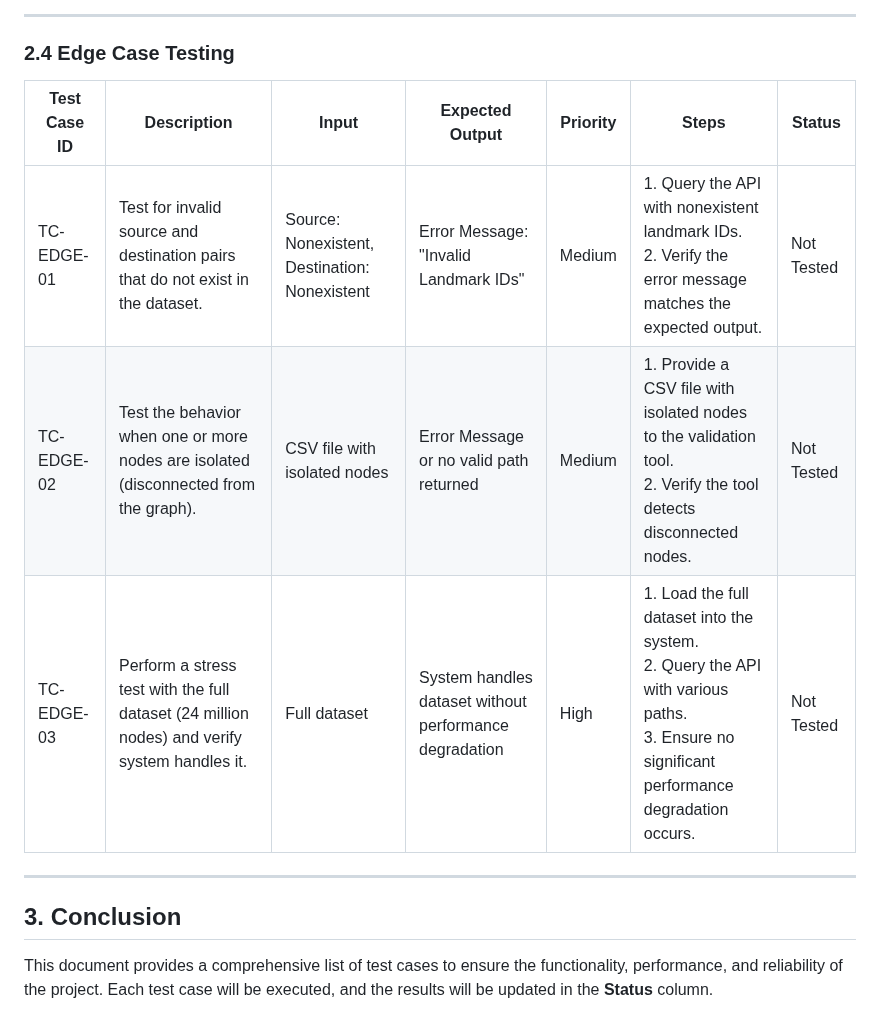
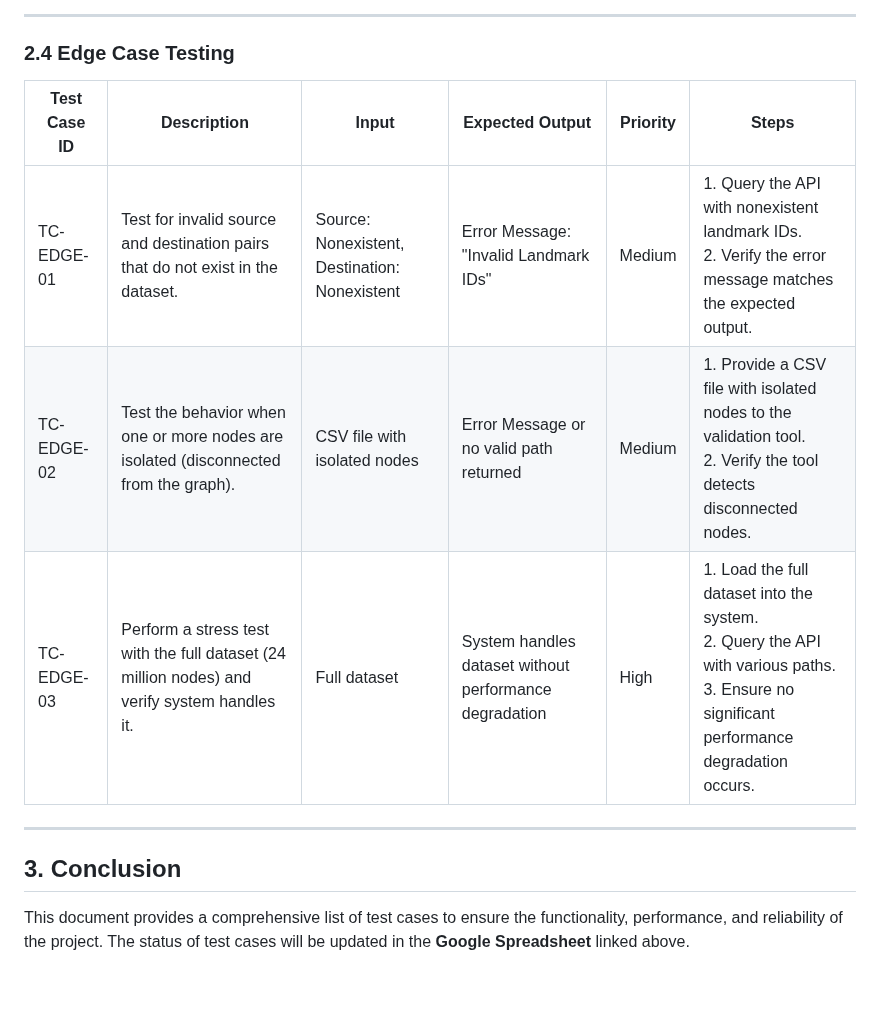
Before and after one commit to algosup/2024-2025-project-3-quickest-path-team-3, a Markdown page: Documents/QualityAssurance/TestCases.md, the part around one of its changes. Drawn GitHub-style; blank space fills up the shorter version.

```diff
--- a/Documents/QualityAssurance/TestCases.md
+++ b/Documents/QualityAssurance/TestCases.md
@@ -39,14 +41,14 @@ This document lists all the test cases for verifying the functionality, performa
 
 ### 2.4 **Edge Case Testing**
 
-| **Test Case ID** | **Description**                                                                              | **Input**                                     | **Expected Output**                                    | **Priority** | **Steps**                                                                                                                                         | **Status** |
-| ---------------- | -------------------------------------------------------------------------------------------- | --------------------------------------------- | ------------------------------------------------------ | ------------ | ------------------------------------------------------------------------------------------------------------------------------------------------- | ---------- |
-| TC-EDGE-01       | Test for invalid source and destination pairs that do not exist in the dataset.              | Source: Nonexistent, Destination: Nonexistent | Error Message: "Invalid Landmark IDs"                  | Medium       | 1. Query the API with nonexistent landmark IDs. <br> 2. Verify the error message matches the expected output.                                     | Not Tested |
-| TC-EDGE-02       | Test the behavior when one or more nodes are isolated (disconnected from the graph).         | CSV file with isolated nodes                  | Error Message or no valid path returned                | Medium       | 1. Provide a CSV file with isolated nodes to the validation tool. <br> 2. Verify the tool detects disconnected nodes.                             | Not Tested |
-| TC-EDGE-03       | Perform a stress test with the full dataset (24 million nodes) and verify system handles it. | Full dataset                                  | System handles dataset without performance degradation | High         | 1. Load the full dataset into the system. <br> 2. Query the API with various paths. <br> 3. Ensure no significant performance degradation occurs. | Not Tested |
+| **Test Case ID** | **Description**                                                                              | **Input**                                     | **Expected Output**                                    | **Priority** | **Steps**                                                                                                                                         |
+| ---------------- | -------------------------------------------------------------------------------------------- | --------------------------------------------- | ------------------------------------------------------ | ------------ | ------------------------------------------------------------------------------------------------------------------------------------------------- |
+| TC-EDGE-01       | Test for invalid source and destination pairs that do not exist in the dataset.              | Source: Nonexistent, Destination: Nonexistent | Error Message: "Invalid Landmark IDs"                  | Medium       | 1. Query the API with nonexistent landmark IDs. <br> 2. Verify the error message matches the expected output.                                     |
+| TC-EDGE-02       | Test the behavior when one or more nodes are isolated (disconnected from the graph).         | CSV file with isolated nodes                  | Error Message or no valid path returned                | Medium       | 1. Provide a CSV file with isolated nodes to the validation tool. <br> 2. Verify the tool detects disconnected nodes.                             |
+| TC-EDGE-03       | Perform a stress test with the full dataset (24 million nodes) and verify system handles it. | Full dataset                                  | System handles dataset without performance degradation | High         | 1. Load the full dataset into the system. <br> 2. Query the API with various paths. <br> 3. Ensure no significant performance degradation occurs. |
 
 ---
 
 ## 3. **Conclusion**
 
-This document provides a comprehensive list of test cases to ensure the functionality, performance, and reliability of the project. Each test case will be executed, and the results will be updated in the **Status** column.
+This document provides a comprehensive list of test cases to ensure the functionality, performance, and reliability of the project. The status of test cases will be updated in the **Google Spreadsheet** linked above.
```
Also changed, not shown: other parts of Documents/QualityAssurance/TestCases.md (+17 -15 lines).
